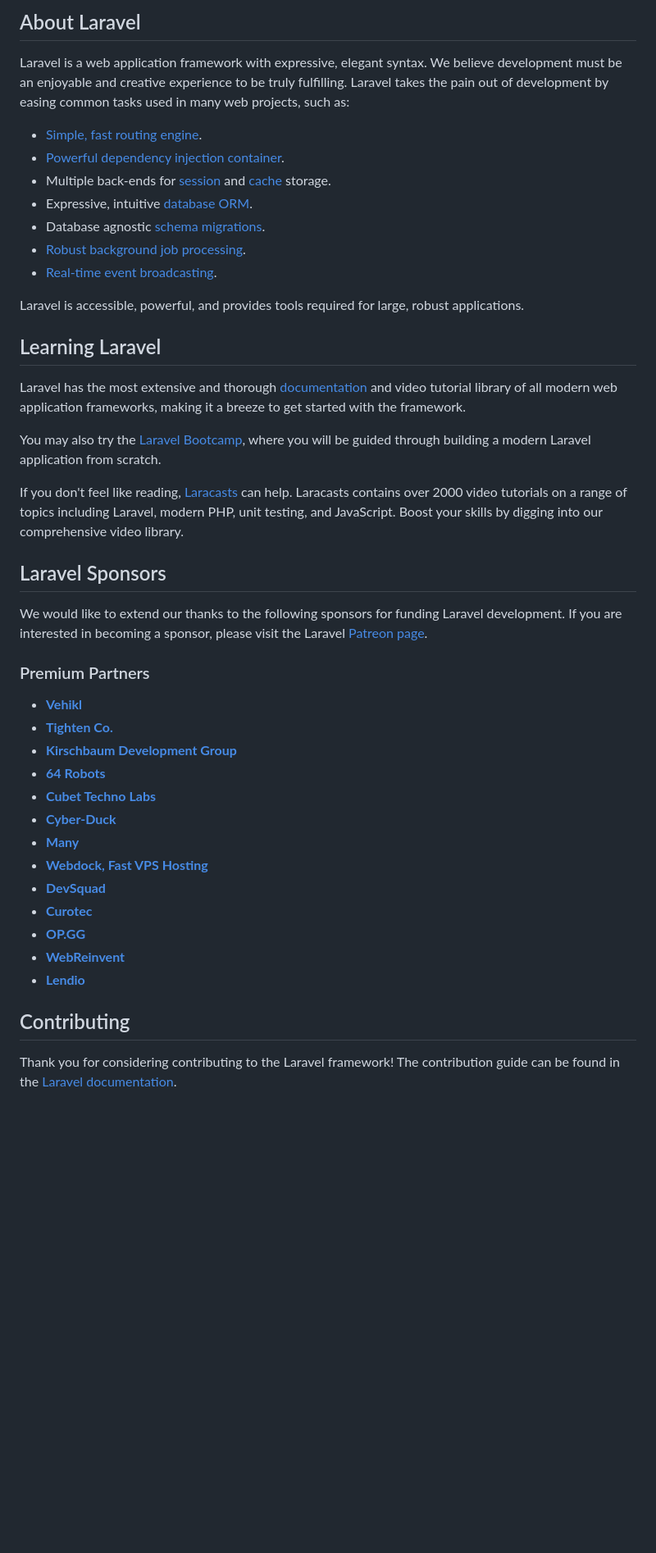
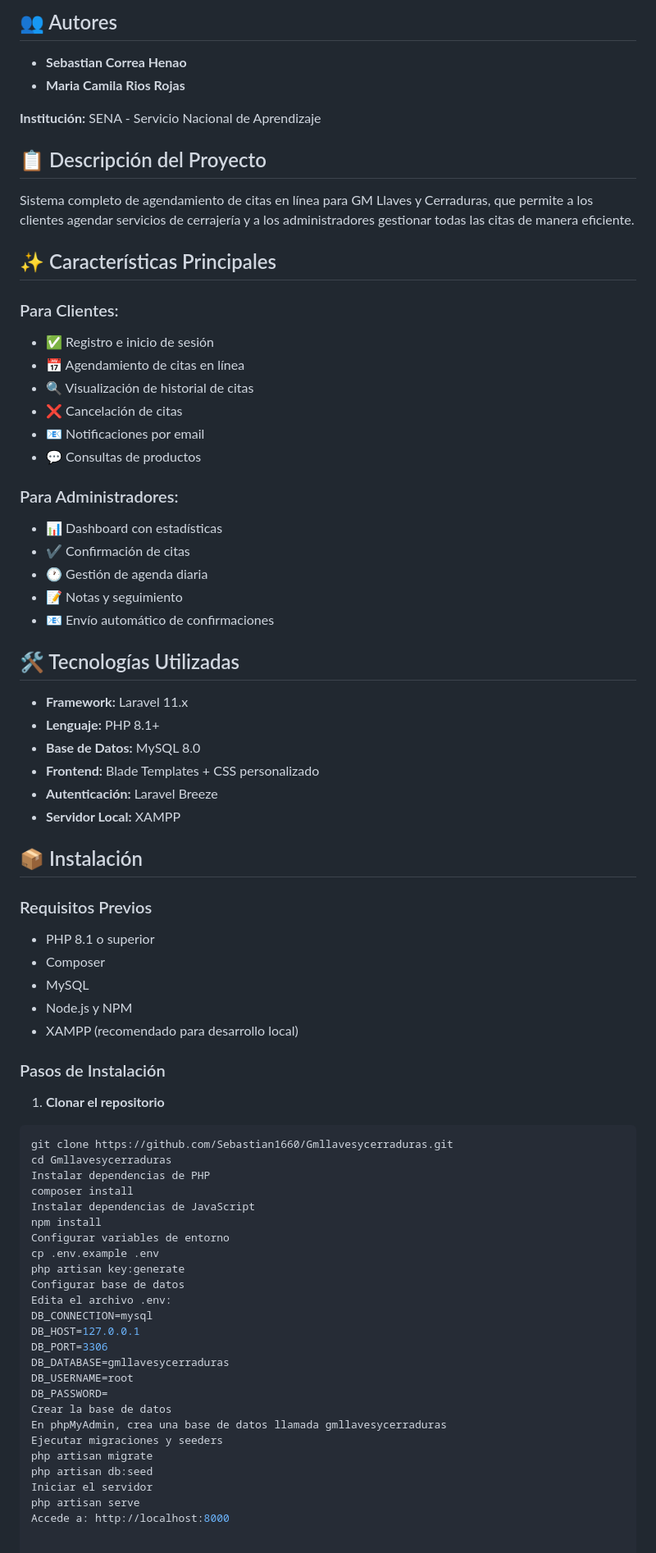
Before and after one commit to Sebastian1660/Gmllavesycerraduras, a Markdown page: README.md, the part around one of its changes. Shown at 82% size. Drawn GitHub-style; blank space fills up the shorter version.

Commit message:
Update README.md
README UPDATED V1

````diff
--- a/README.md
+++ b/README.md
@@ -9,47 +4,77 @@
 
-## About Laravel
+## 👥 Autores
+- **Sebastian Correa Henao**
+- **Maria Camila Rios Rojas**
 
-Laravel is a web application framework with expressive, elegant syntax. We believe development must be an enjoyable and creative experience to be truly fulfilling. Laravel takes the pain out of development by easing common tasks used in many web projects, such as:
+**Institución:** SENA - Servicio Nacional de Aprendizaje
 
-- [Simple, fast routing engine](https://laravel.com/docs/routing).
-- [Powerful dependency injection container](https://laravel.com/docs/container).
-- Multiple back-ends for [session](https://laravel.com/docs/session) and [cache](https://laravel.com/docs/cache) storage.
-- Expressive, intuitive [database ORM](https://laravel.com/docs/eloquent).
-- Database agnostic [schema migrations](https://laravel.com/docs/migrations).
-- [Robust background job processing](https://laravel.com/docs/queues).
-- [Real-time event broadcasting](https://laravel.com/docs/broadcasting).
+## 📋 Descripción del Proyecto
 
-Laravel is accessible, powerful, and provides tools required for large, robust applications.
+Sistema completo de agendamiento de citas en línea para GM Llaves y Cerraduras, que permite a los clientes agendar servicios de cerrajería y a los administradores gestionar todas las citas de manera eficiente.
 
-## Learning Laravel
+## ✨ Características Principales
 
-Laravel has the most extensive and thorough [documentation](https://laravel.com/docs) and video tutorial library of all modern web application frameworks, making it a breeze to get started with the framework.
+### Para Clientes:
+- ✅ Registro e inicio de sesión
+- 📅 Agendamiento de citas en línea
+- 🔍 Visualización de historial de citas
+- ❌ Cancelación de citas
+- 📧 Notificaciones por email
+- 💬 Consultas de productos
 
-You may also try the [Laravel Bootcamp](https://bootcamp.laravel.com), where you will be guided through building a modern Laravel application from scratch.
+### Para Administradores:
+- 📊 Dashboard con estadísticas
+- ✔️ Confirmación de citas
+- 🕐 Gestión de agenda diaria
+- 📝 Notas y seguimiento
+- 📧 Envío automático de confirmaciones
 
-If you don't feel like reading, [Laracasts](https://laracasts.com) can help. Laracasts contains over 2000 video tutorials on a range of topics including Laravel, modern PHP, unit testing, and JavaScript. Boost your skills by digging into our comprehensive video library.
+## 🛠️ Tecnologías Utilizadas
 
-## Laravel Sponsors
+- **Framework:** Laravel 11.x
+- **Lenguaje:** PHP 8.1+
+- **Base de Datos:** MySQL 8.0
+- **Frontend:** Blade Templates + CSS personalizado
+- **Autenticación:** Laravel Breeze
+- **Servidor Local:** XAMPP
 
-We would like to extend our thanks to the following sponsors for funding Laravel development. If you are interested in becoming a sponsor, please visit the Laravel [Patreon page](https://patreon.com/taylorotwell).
+## 📦 Instalación
 
-### Premium Partners
+### Requisitos Previos
+- PHP 8.1 o superior
+- Composer
+- MySQL
+- Node.js y NPM
+- XAMPP (recomendado para desarrollo local)
 
-- **[Vehikl](https://vehikl.com/)**
-- **[Tighten Co.](https://tighten.co)**
-- **[Kirschbaum Development Group](https://kirschbaumdevelopment.com)**
-- **[64 Robots](https://64robots.com)**
-- **[Cubet Techno Labs](https://cubettech.com)**
-- **[Cyber-Duck](https://cyber-duck.co.uk)**
-- **[Many](https://www.many.co.uk)**
-- **[Webdock, Fast VPS Hosting](https://www.webdock.io/en)**
-- **[DevSquad](https://devsquad.com)**
-- **[Curotec](https://www.curotec.com/services/technologies/laravel/)**
-- **[OP.GG](https://op.gg)**
-- **[WebReinvent](https://webreinvent.com/?utm_source=laravel&utm_medium=github&utm_campaign=patreon-sponsors)**
-- **[Lendio](https://lendio.com)**
+### Pasos de Instalación
 
-## Contributing
+1. **Clonar el repositorio**
+```bash
+git clone https://github.com/Sebastian1660/Gmllavesycerraduras.git
+cd Gmllavesycerraduras
+Instalar dependencias de PHP
+composer install
+Instalar dependencias de JavaScript
+npm install
+Configurar variables de entorno
+cp .env.example .env
+php artisan key:generate
+Configurar base de datos
+Edita el archivo .env:
+DB_CONNECTION=mysql
+DB_HOST=127.0.0.1
+DB_PORT=3306
+DB_DATABASE=gmllavesycerraduras
+DB_USERNAME=root
+DB_PASSWORD=
+Crear la base de datos
+En phpMyAdmin, crea una base de datos llamada gmllavesycerraduras
+Ejecutar migraciones y seeders
+php artisan migrate
+php artisan db:seed
+Iniciar el servidor
+php artisan serve
+Accede a: http://localhost:8000
 
-Thank you for considering contributing to the Laravel framework! The contribution guide can be found in the [Laravel documentation](https://laravel.com/docs/contributions).
 
````
Also changed, not shown: other parts of README.md (+123 -13 lines).
